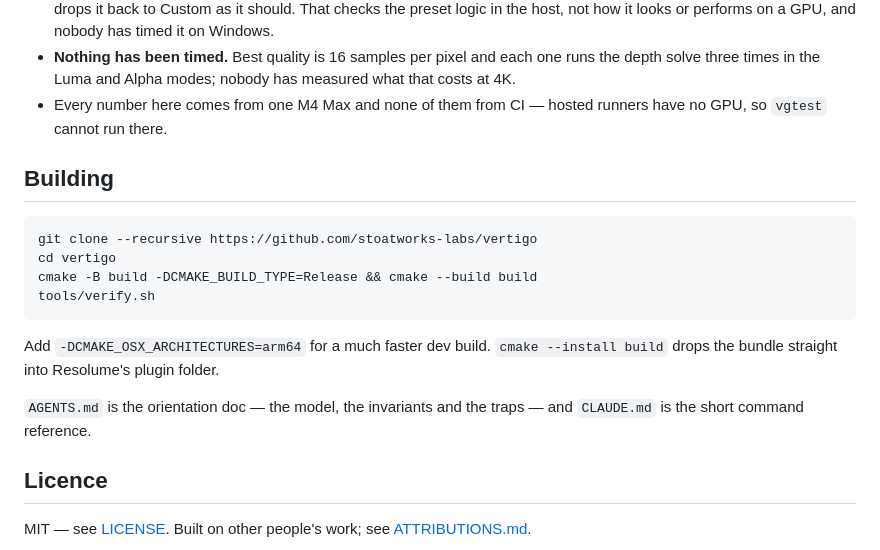
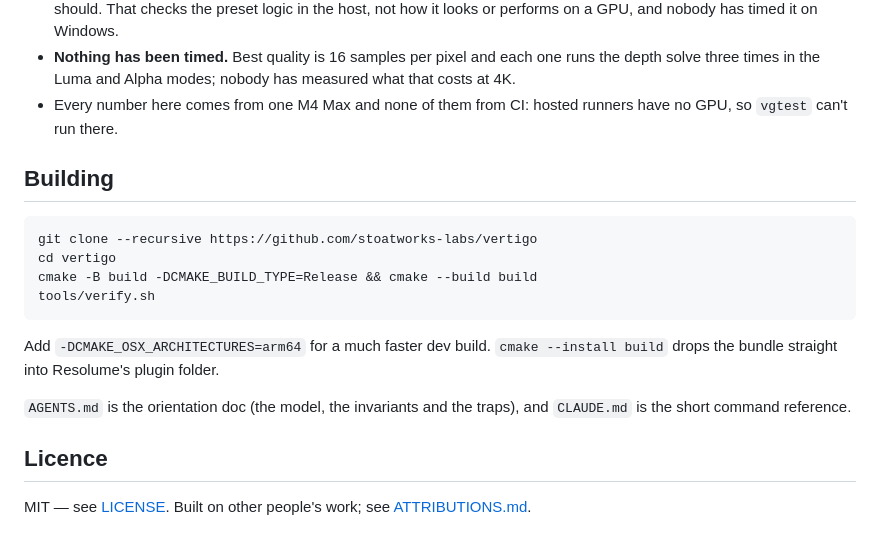
Before and after one commit to stoatworks-labs/vertigo, a Markdown page: README.md, the part around one of its changes. Rendered like a GitHub page.

```diff
--- a/README.md
+++ b/README.md
@@ -229,8 +229,8 @@ on the development machine.
 - **Nothing has been timed.** Best quality is 16 samples per pixel and each one
   runs the depth solve three times in the Luma and Alpha modes; nobody has
   measured what that costs at 4K.
-- Every number here comes from one M4 Max and none of them from CI — hosted
-  runners have no GPU, so `vgtest` cannot run there.
+- Every number here comes from one M4 Max and none of them from CI: hosted
+  runners have no GPU, so `vgtest` can't run there.
 
 ## Building
 
@@ -244,7 +244,7 @@ tools/verify.sh
 Add `-DCMAKE_OSX_ARCHITECTURES=arm64` for a much faster dev build. `cmake
 --install build` drops the bundle straight into Resolume's plugin folder.
 
-`AGENTS.md` is the orientation doc — the model, the invariants and the traps —
+`AGENTS.md` is the orientation doc (the model, the invariants and the traps),
 and `CLAUDE.md` is the short command reference.
 
 ## Licence
```
Also changed, not shown: other parts of README.md (+53 -53 lines), docs/USER-GUIDE.md (+30 -29 lines).
